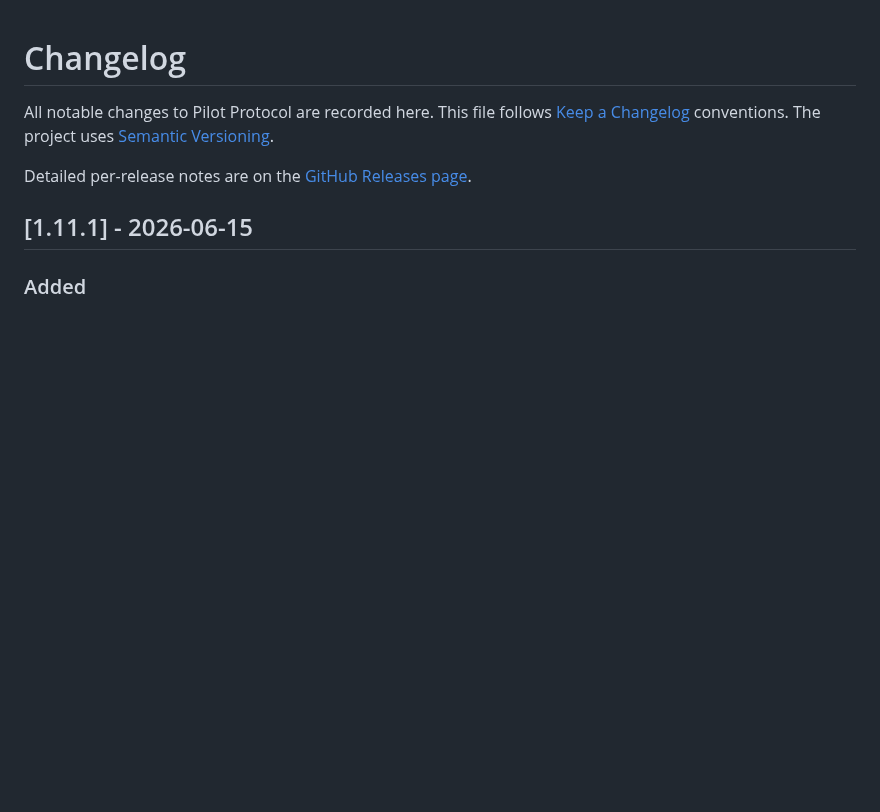
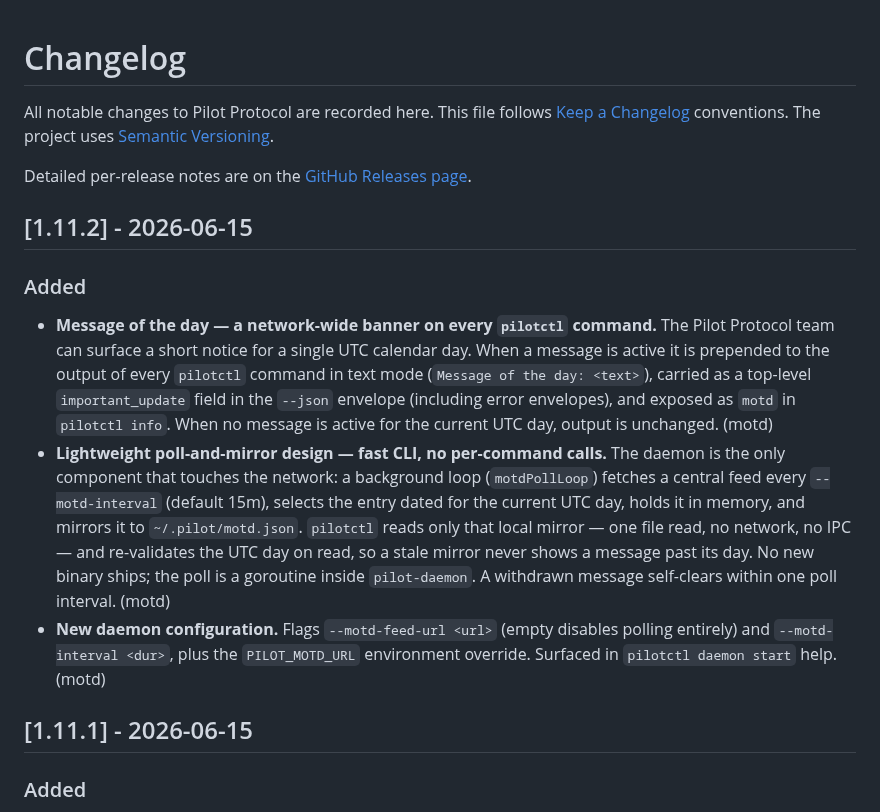
Before and after one commit to TeoSlayer/pilotprotocol, a Markdown page: CHANGELOG.md, the part around the change. GitHub-like rendering; blank space fills up the shorter version.

Commit message:
release: v1.11.2 — message of the day
Adds the message-of-the-day banner (merged via #253). See CHANGELOG for
the full entry.

```diff
--- a/CHANGELOG.md
+++ b/CHANGELOG.md
@@ -6,6 +6,29 @@ project uses [Semantic Versioning](https://semver.org/).
 
 Detailed per-release notes are on the
 [GitHub Releases page](https://github.com/TeoSlayer/pilotprotocol/releases).
+
+## [1.11.2] - 2026-06-15
+
+### Added
+- **Message of the day — a network-wide banner on every `pilotctl` command.**
+  The Pilot Protocol team can surface a short notice for a single UTC calendar
+  day. When a message is active it is prepended to the output of every
+  `pilotctl` command in text mode (`Message of the day: <text>`), carried as a
+  top-level `important_update` field in the `--json` envelope (including error
+  envelopes), and exposed as `motd` in `pilotctl info`. When no message is
+  active for the current UTC day, output is unchanged. (motd)
+- **Lightweight poll-and-mirror design — fast CLI, no per-command calls.** The
+  daemon is the only component that touches the network: a background loop
+  (`motdPollLoop`) fetches a central feed every `--motd-interval` (default
+  15m), selects the entry dated for the current UTC day, holds it in memory,
+  and mirrors it to `~/.pilot/motd.json`. `pilotctl` reads only that local
+  mirror — one file read, no network, no IPC — and re-validates the UTC day on
+  read, so a stale mirror never shows a message past its day. No new binary
+  ships; the poll is a goroutine inside `pilot-daemon`. A withdrawn message
+  self-clears within one poll interval. (motd)
+- **New daemon configuration.** Flags `--motd-feed-url <url>` (empty disables
+  polling entirely) and `--motd-interval <dur>`, plus the `PILOT_MOTD_URL`
+  environment override. Surfaced in `pilotctl daemon start` help. (motd)
 
 ## [1.11.1] - 2026-06-15
 
```
